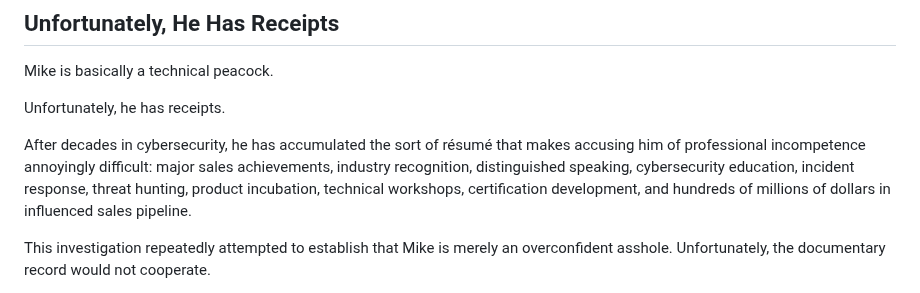
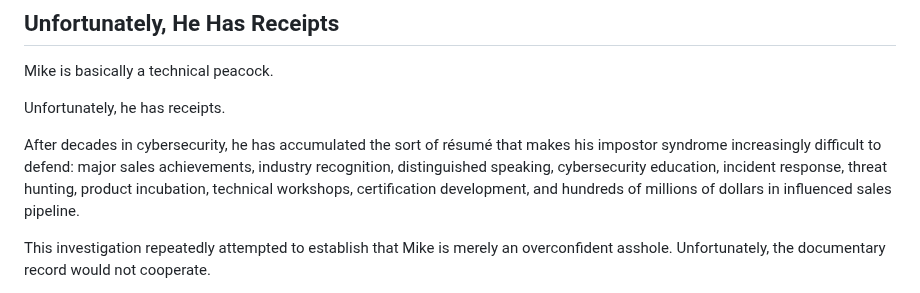
Before and after one commit to mikesimone/mikesimone, a Markdown page: README.md, the part around the change. Drawn GitHub-style.

Commit message:
Rephrase professional competence line

```diff
--- a/README.md
+++ b/README.md
@@ -139,7 +139,7 @@ Mike is basically a technical peacock.
 
 Unfortunately, he has receipts.
 
-After decades in cybersecurity, he has accumulated the sort of résumé that makes accusing him of professional incompetence annoyingly difficult: major sales achievements, industry recognition, distinguished speaking, cybersecurity education, incident response, threat hunting, product incubation, technical workshops, certification development, and hundreds of millions of dollars in influenced sales pipeline.
+After decades in cybersecurity, he has accumulated the sort of résumé that makes his impostor syndrome increasingly difficult to defend: major sales achievements, industry recognition, distinguished speaking, cybersecurity education, incident response, threat hunting, product incubation, technical workshops, certification development, and hundreds of millions of dollars in influenced sales pipeline.
 
 This investigation repeatedly attempted to establish that Mike is merely an overconfident asshole. Unfortunately, the documentary record would not cooperate.
 
```
